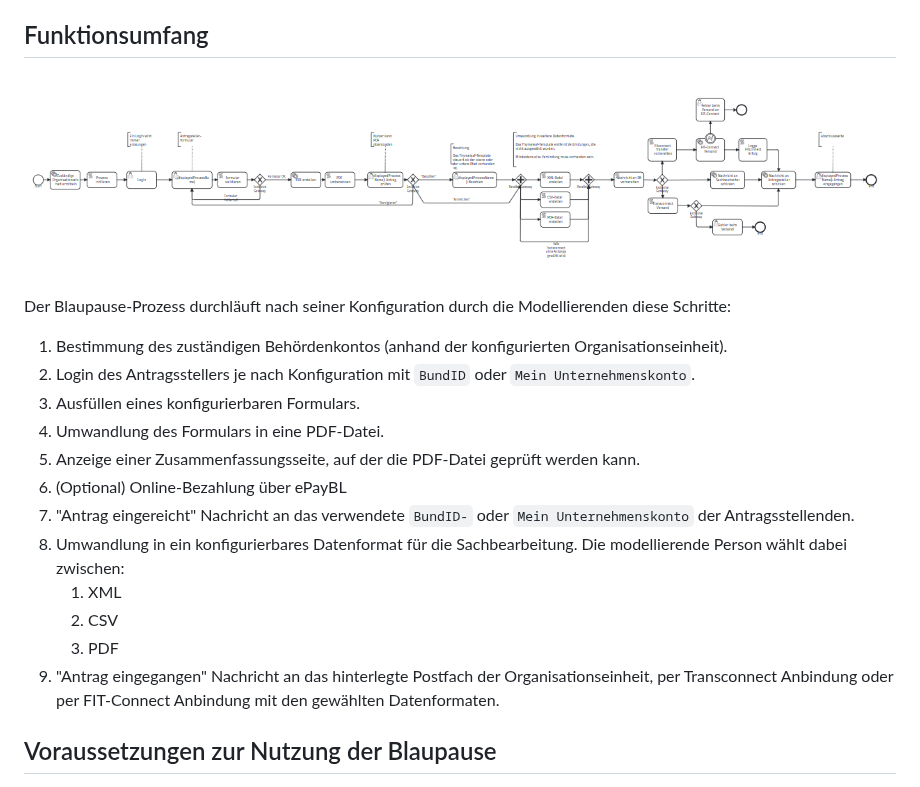
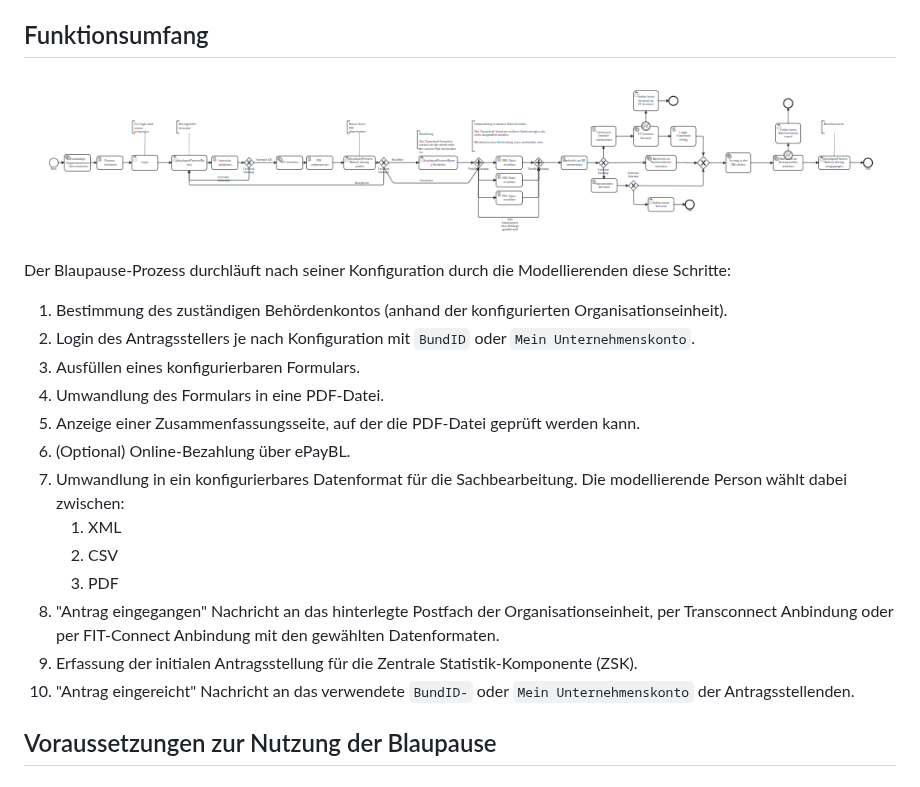
Before and after one commit to Seitenbau/Amt24-Blaupauseprozess, a Markdown page: README.md, the part around the change. Rendered like a GitHub page; pictures changed too: markdown-assets/blaupausen-prozessskizze-pd.png.

Commit message:
Update Readme for latest version

```diff
--- a/README.md
+++ b/README.md
@@ -35,14 +35,15 @@ Der Blaupause-Prozess durchläuft nach seiner Konfiguration durch die Modelliere
 1. Ausfüllen eines konfigurierbaren Formulars.
 1. Umwandlung des Formulars in eine PDF-Datei.
 1. Anzeige einer Zusammenfassungsseite, auf der die PDF-Datei geprüft werden kann.
-1. (Optional) Online-Bezahlung über ePayBL
-1. "Antrag eingereicht" Nachricht an das verwendete `BundID-` oder `Mein Unternehmenskonto` der Antragsstellenden.
+1. (Optional) Online-Bezahlung über ePayBL.
 1. Umwandlung in ein konfigurierbares Datenformat für die Sachbearbeitung. Die modellierende Person wählt dabei
    zwischen:
     1. XML
     1. CSV
     1. PDF
 1. "Antrag eingegangen" Nachricht an das hinterlegte Postfach der Organisationseinheit, per Transconnect Anbindung oder per FIT-Connect Anbindung mit den gewählten Datenformaten.
+1. Erfassung der initialen Antragsstellung für die Zentrale Statistik-Komponente (ZSK).
+1. "Antrag eingereicht" Nachricht an das verwendete `BundID-` oder `Mein Unternehmenskonto` der Antragsstellenden.
 
 ## Voraussetzungen zur Nutzung der Blaupause
 
```
